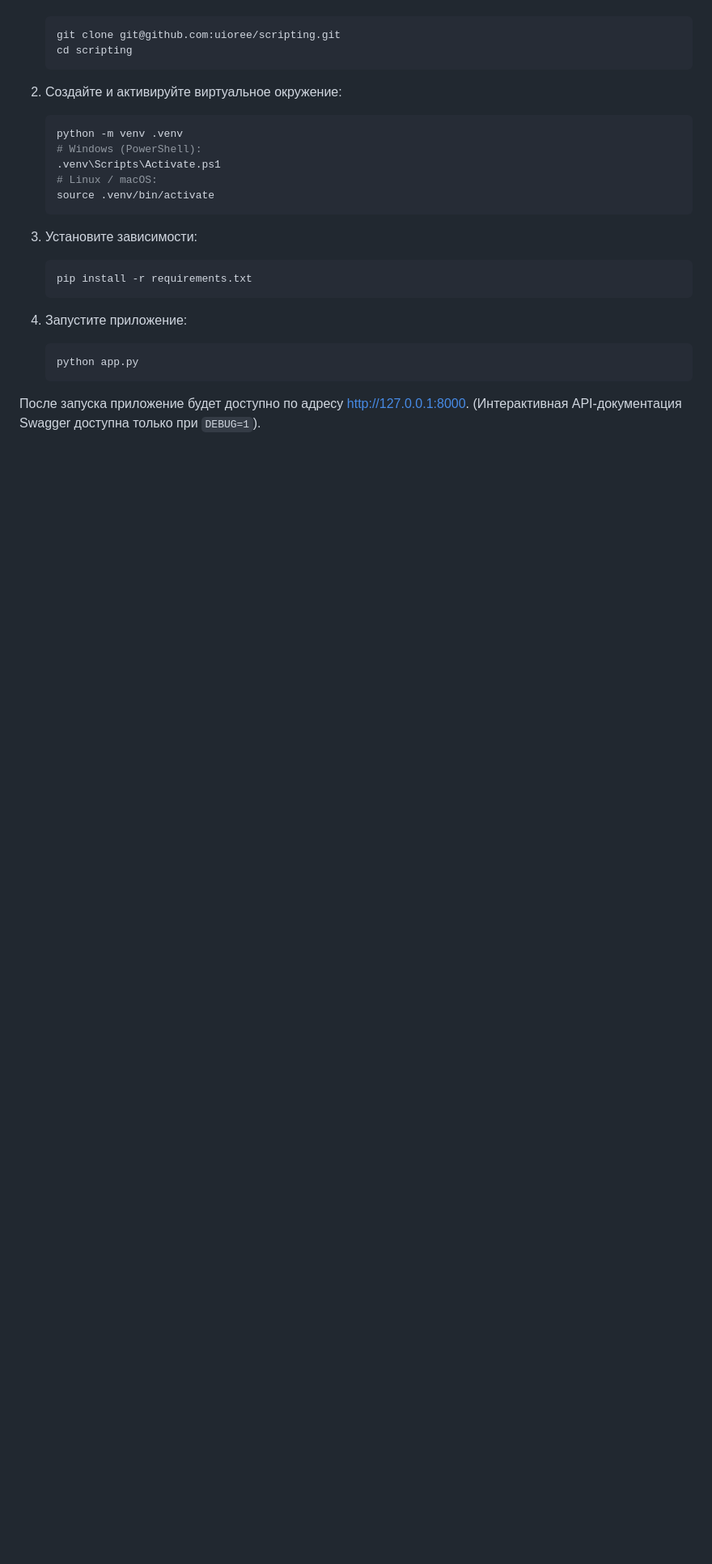
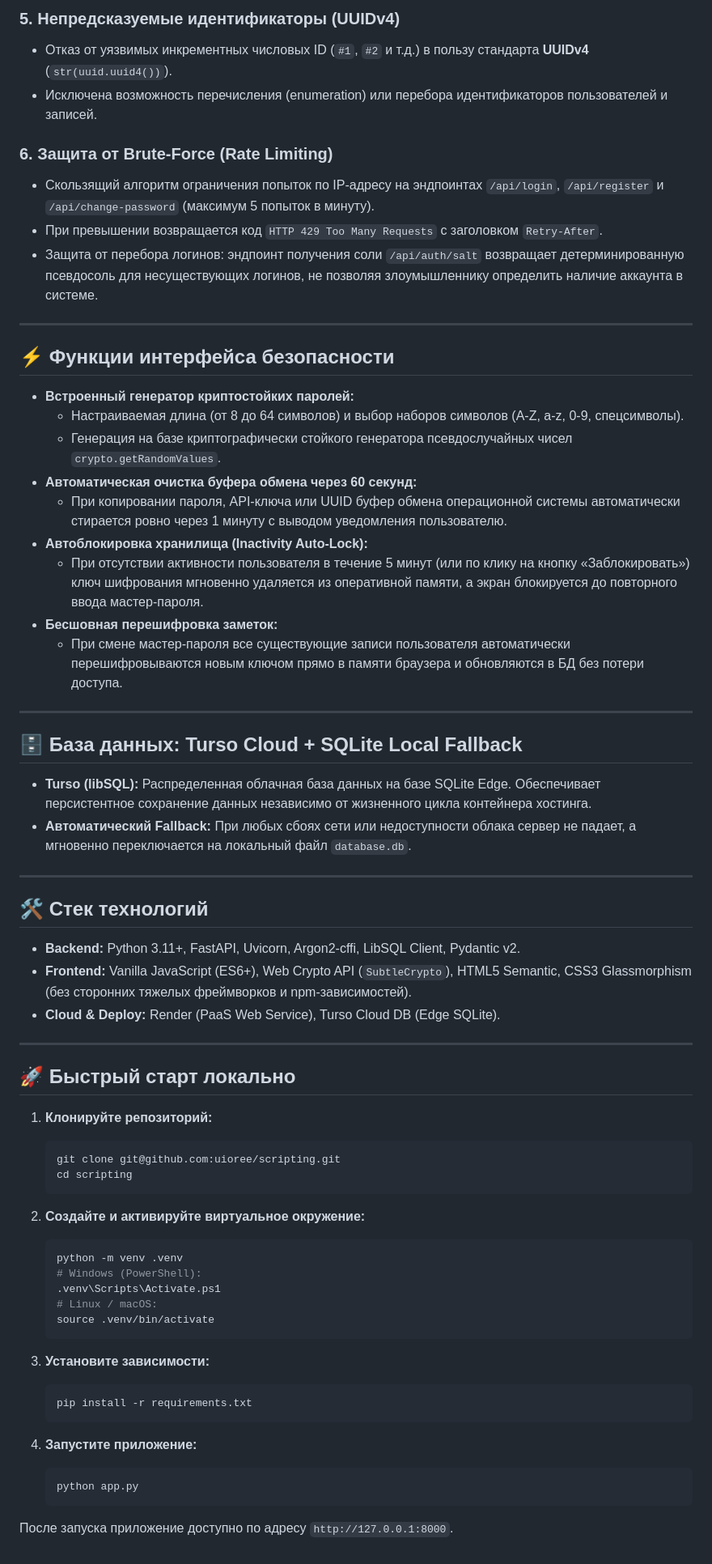
Before and after one commit to uioree/scripting, a Markdown page: README.md, the part around one of its changes. Shown at 81% size. Rendered like a GitHub page; blank space fills up the shorter version.

````diff
--- a/README.md
+++ b/README.md
@@ -24,9 +36,52 @@
+### 5. Непредсказуемые идентификаторы (UUIDv4)
+* Отказ от уязвимых инкрементных числовых ID (`#1`, `#2` и т.д.) в пользу стандарта **UUIDv4** (`str(uuid.uuid4())`).
+* Исключена возможность перечисления (enumeration) или перебора идентификаторов пользователей и записей.
+
+### 6. Защита от Brute-Force (Rate Limiting)
+* Скользящий алгоритм ограничения попыток по IP-адресу на эндпоинтах `/api/login`, `/api/register` и `/api/change-password` (максимум 5 попыток в минуту).
+* При превышении возвращается код `HTTP 429 Too Many Requests` с заголовком `Retry-After`.
+* Защита от перебора логинов: эндпоинт получения соли `/api/auth/salt` возвращает детерминированную псевдосоль для несуществующих логинов, не позволяя злоумышленнику определить наличие аккаунта в системе.
+
+---
+
+## ⚡ Функции интерфейса безопасности
+
+* **Встроенный генератор криптостойких паролей:**
+  * Настраиваемая длина (от 8 до 64 символов) и выбор наборов символов (A-Z, a-z, 0-9, спецсимволы).
+  * Генерация на базе криптографически стойкого генератора псевдослучайных чисел `crypto.getRandomValues`.
+* **Автоматическая очистка буфера обмена через 60 секунд:**
+  * При копировании пароля, API-ключа или UUID буфер обмена операционной системы автоматически стирается ровно через 1 минуту с выводом уведомления пользователю.
+* **Автоблокировка хранилища (Inactivity Auto-Lock):**
+  * При отсутствии активности пользователя в течение 5 минут (или по клику на кнопку «Заблокировать») ключ шифрования мгновенно удаляется из оперативной памяти, а экран блокируется до повторного ввода мастер-пароля.
+* **Бесшовная перешифровка заметок:**
+  * При смене мастер-пароля все существующие записи пользователя автоматически перешифровываются новым ключом прямо в памяти браузера и обновляются в БД без потери доступа.
+
+---
+
+## 🗄️ База данных: Turso Cloud + SQLite Local Fallback
+
+* **Turso (libSQL):** Распределенная облачная база данных на базе SQLite Edge. Обеспечивает персистентное сохранение данных независимо от жизненного цикла контейнера хостинга.
+* **Автоматический Fallback:** При любых сбоях сети или недоступности облака сервер не падает, а мгновенно переключается на локальный файл `database.db`.
+
+---
+
+## 🛠️ Стек технологий
+
+* **Backend:** Python 3.11+, FastAPI, Uvicorn, Argon2-cffi, LibSQL Client, Pydantic v2.
+* **Frontend:** Vanilla JavaScript (ES6+), Web Crypto API (`SubtleCrypto`), HTML5 Semantic, CSS3 Glassmorphism (без сторонних тяжелых фреймворков и npm-зависимостей).
+* **Cloud & Deploy:** Render (PaaS Web Service), Turso Cloud DB (Edge SQLite).
+
+---
+
+## 🚀 Быстрый старт локально
+
+1. **Клонируйте репозиторий:**
    ```bash
    git clone git@github.com:uioree/scripting.git
    cd scripting
    ```
 
-2. Создайте и активируйте виртуальное окружение:
+2. **Создайте и активируйте виртуальное окружение:**
    ```bash
    python -m venv .venv
    # Windows (PowerShell):
@@ -35,14 +90,14 @@
    source .venv/bin/activate
    ```
 
-3. Установите зависимости:
+3. **Установите зависимости:**
    ```bash
    pip install -r requirements.txt
    ```
 
-4. Запустите приложение:
+4. **Запустите приложение:**
    ```bash
    python app.py
    ```
 
-После запуска приложение будет доступно по адресу [http://127.0.0.1:8000](http://127.0.0.1:8000). (Интерактивная API-документация Swagger доступна только при `DEBUG=1`).
+После запуска приложение доступно по адресу `http://127.0.0.1:8000`.
````
Also changed, not shown: other parts of README.md (+28 -16 lines).
